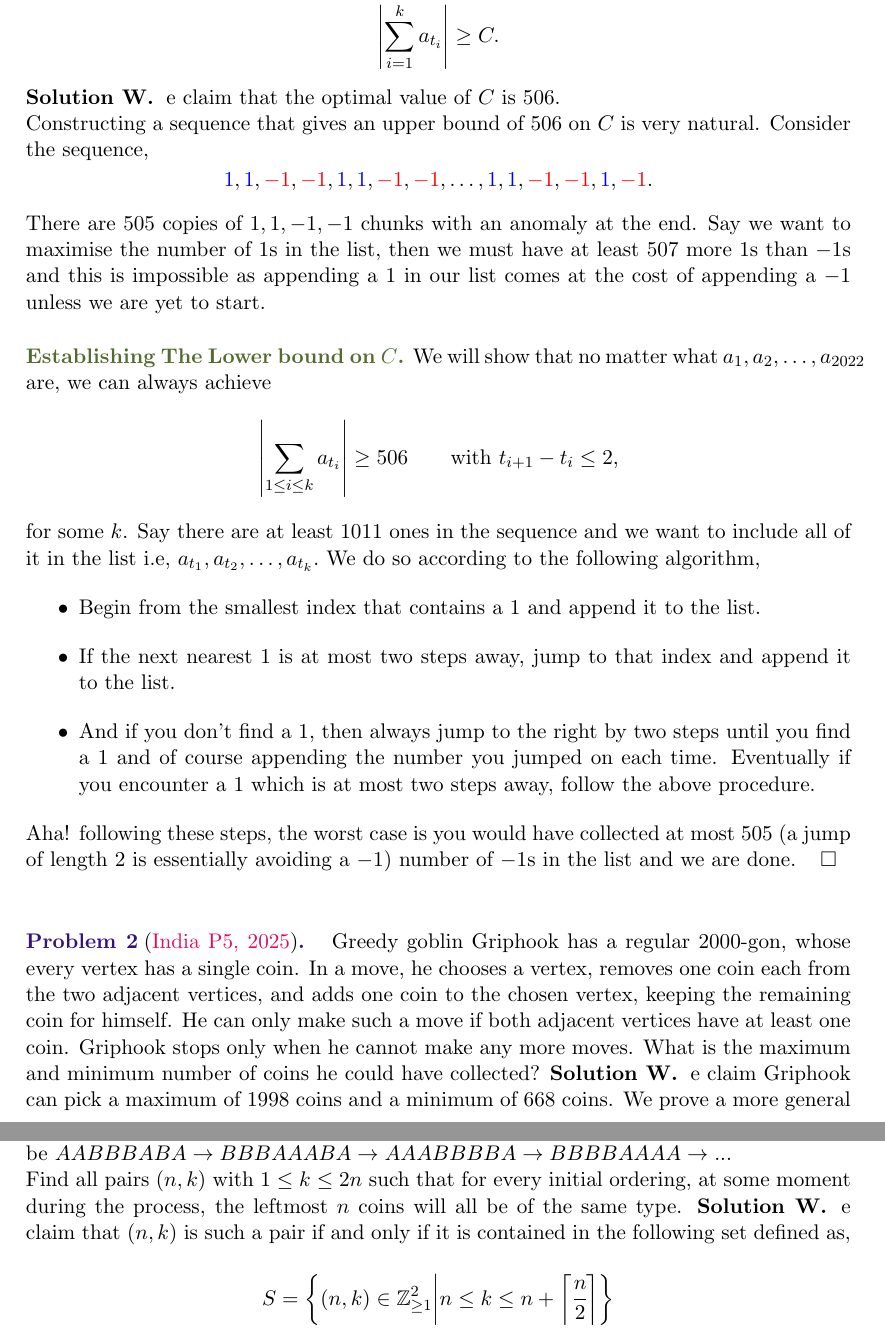
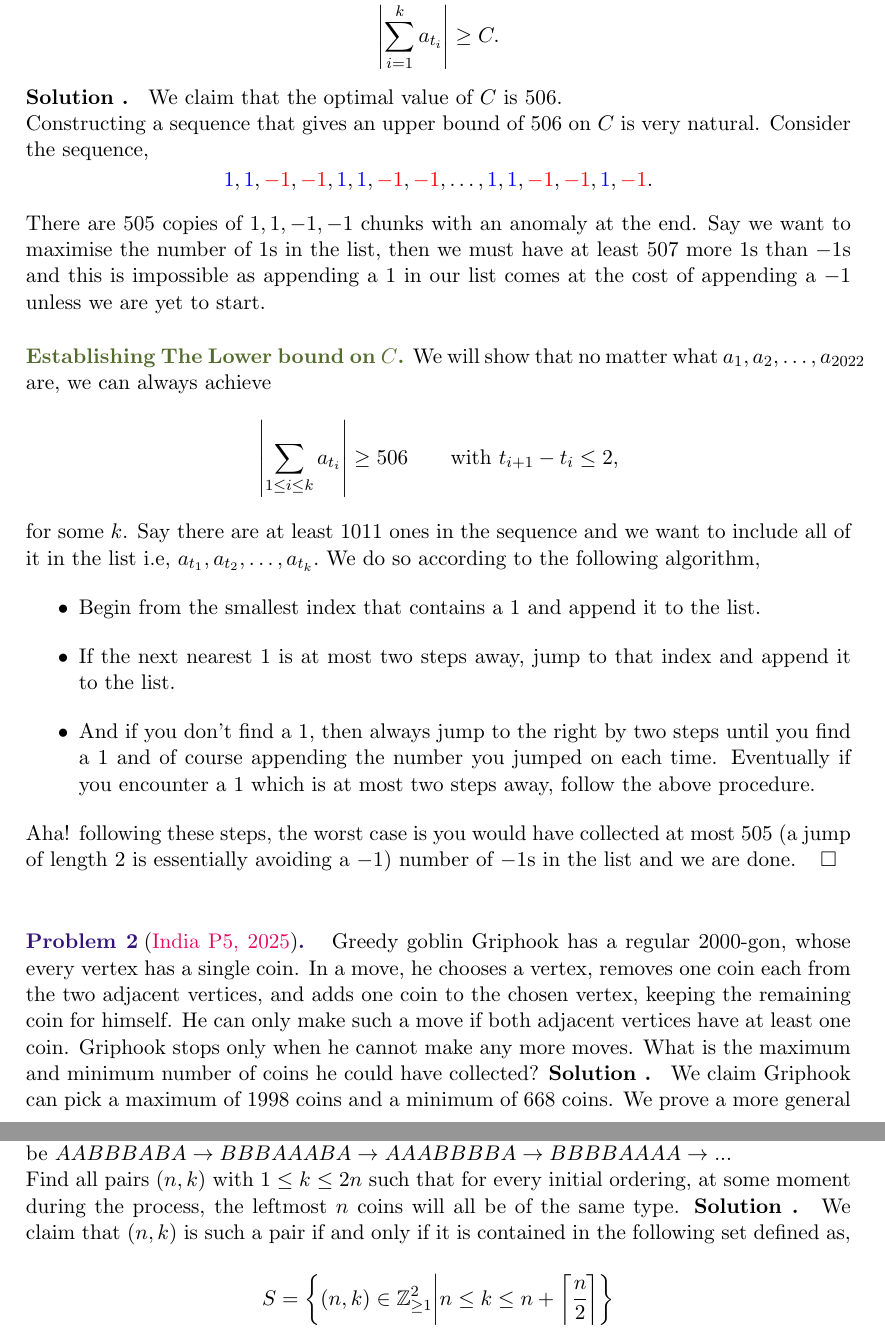
Before and after one commit to rotten-integral/my-math-memoir, a LaTeX book (My_Math_Memoir.tex, which reads tex/combinatorics/processes.tex): two parts of pages 7 and 8 of 9, joined at a grey line, cut so that both start at the same text. Compiled offline with pdfLaTeX.

Commit message:
Update processes.tex

```diff
--- a/tex/combinatorics/processes.tex
+++ b/tex/combinatorics/processes.tex
@@ -21,7 +21,7 @@
 \subsection{Solutions}
 \begin{problem}{1}{\href{https://artofproblemsolving.com/community/q1h3107334p34892180}{IMO Shortlist C1, 2022}}
 A $\pm 1$-sequence is a sequence of $2022$ numbers $a_1, \ldots, a_{2022},$ each equal to either $+1$ or $-1$. Determine the largest $C$ so that, for any $\pm 1$-sequence, there exists an integer $k$ and indices $1 \le t_1 < \ldots < t_k \le 2022$ so that $t_{i+1} - t_i \le 2$ for all $i$, and$$\left| \sum_{i = 1}^{k} a_{t_i} \right| \ge C.$$
-	\begin{solution} We claim that the optimal value of $C$ is $506$.\\
+	\begin{solution}{} We claim that the optimal value of $C$ is $506$.\\
 Constructing a sequence that gives an upper bound of $506$ on $C$ is very natural. Consider the sequence,
 $$\textcolor{blue}{1},\textcolor{blue}{1}, \textcolor{red}{-1}, \textcolor{red}{-1}, \textcolor{blue}{1},\textcolor{blue}{1}, \textcolor{red}{-1}, \textcolor{red}{-1},\ldots, \textcolor{blue}{1},\textcolor{blue}{1}, \textcolor{red}{-1}, \textcolor{red}{-1},\textcolor{blue}{1}, \textcolor{red}{-1}.$$There are $505$ copies of $1,1,-1, -1$ chunks with an anomaly at the end. Say we want to maximise the number of $1$s in the list, then we must have at least $507$ more $1$s than $-1$s and this is impossible as appending a $1$ in our list comes at the cost of appending a $-1$ unless we are yet to start.\\
 
@@ -38,7 +38,7 @@ $$\left|\sum_{1\le i\le k}a_{t_i}\right|\ge 506 \qquad\text{with $t_{i+1}-t_i\le
 
 \begin{problem}{2}{\href{https://artofproblemsolving.com/community/q1h3483100p34496847}{India P5, 2025}}
 	Greedy goblin Griphook has a regular $2000$-gon, whose every vertex has a single coin. In a move, he chooses a vertex, removes one coin each from the two adjacent vertices, and adds one coin to the chosen vertex, keeping the remaining coin for himself. He can only make such a move if both adjacent vertices have at least one coin. Griphook stops only when he cannot make any more moves. What is the maximum and minimum number of coins he could have collected?
-	\begin{solution} We claim Griphook can pick a maximum of $1998$ coins and a minimum of $668$ coins.
+	\begin{solution}{} We claim Griphook can pick a maximum of $1998$ coins and a minimum of $668$ coins.
 We prove a more general proposition: that given any $n$-gon for $n\ge 3$, Griphook can pick at most $n-2$ coins and the minimizing case is a bit tricky given by the following formula,
 	$$\text{Minimum number of coins Griphook must pick}=
 	\begin{cases}
@@ -56,7 +56,7 @@ We prove a more general proposition: that given any $n$-gon for $n\ge 3$, Gripho
 \begin{problem}{3}{\href{https://artofproblemsolving.com/community/q1h2883211p34203276}{IMO P1, 2022}}
 	The Bank of Oslo issues two types of coin: aluminum (denoted A) and bronze (denoted B). Marianne has $n$ aluminum coins and $n$ bronze coins arranged in a row in some arbitrary initial order. A chain is any subsequence of consecutive coins of the same type. Given a fixed positive integer $k \leq 2n$, Gilberty repeatedly performs the following operation: he identifies the longest chain containing the $k^{th}$ coin from the left and moves all coins in that chain to the left end of the row. For example, if $n=4$ and $k=4$, the process starting from the ordering $AABBBABA$ would be $AABBBABA \to BBBAAABA \to AAABBBBA \to BBBBAAAA \to ...$\\
 	Find all pairs $(n,k)$ with $1 \leq k \leq 2n$ such that for every initial ordering, at some moment during the process, the leftmost $n$ coins will all be of the same type.
-	\begin{solution} We claim that $(n,k)$ is such a pair if and only if it is contained in the following set defined as,
+	\begin{solution}{} We claim that $(n,k)$ is such a pair if and only if it is contained in the following set defined as,
 $$S=\bigg\{(n,k)\in\mathbb{Z}_{\ge 1}^2\bigg\lvert n\le k\le n+\bigg\lceil\cfrac{n}{2}\bigg\rceil\bigg\}$$Firstly note that for $k<n$ we can construct a counter sequence of coins which shows that the final state cannot be achieved;
 $$\underbrace{A\ldots A}_{\text{$n-1$ $A$'s}}\underbrace{C\ldots C}_{\text{$n-1$ $C$'s}}AC.$$
 	\indent Similarly we show that $k\le n+\lceil n/2\rceil$ by constructing the sequence which loops to itself every time it completes a cycle. Also, to keep things neat and clean denote the contiguous string of coins of the same metal $M$ of size $\#$ as $M^{\#}$, consider the sequence;
```
Also changed, not shown: tex/combinatorics/processes.tex (2 more changed lines).
